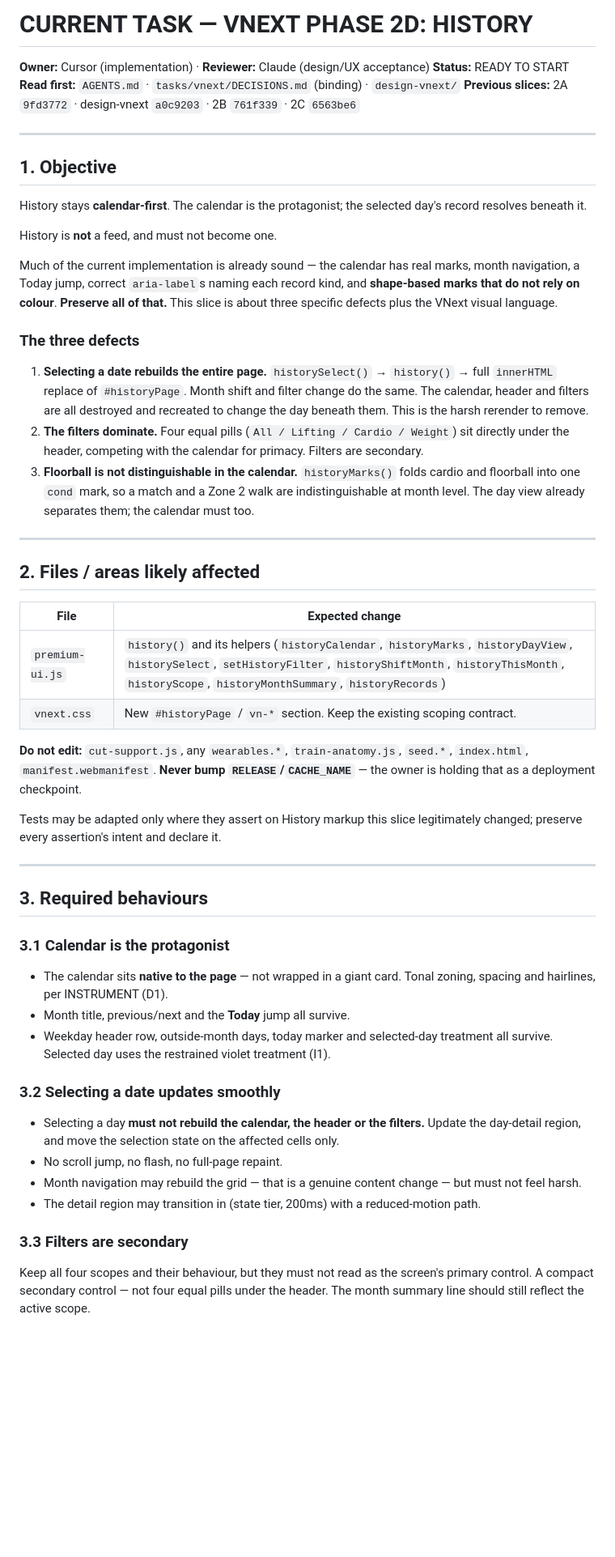
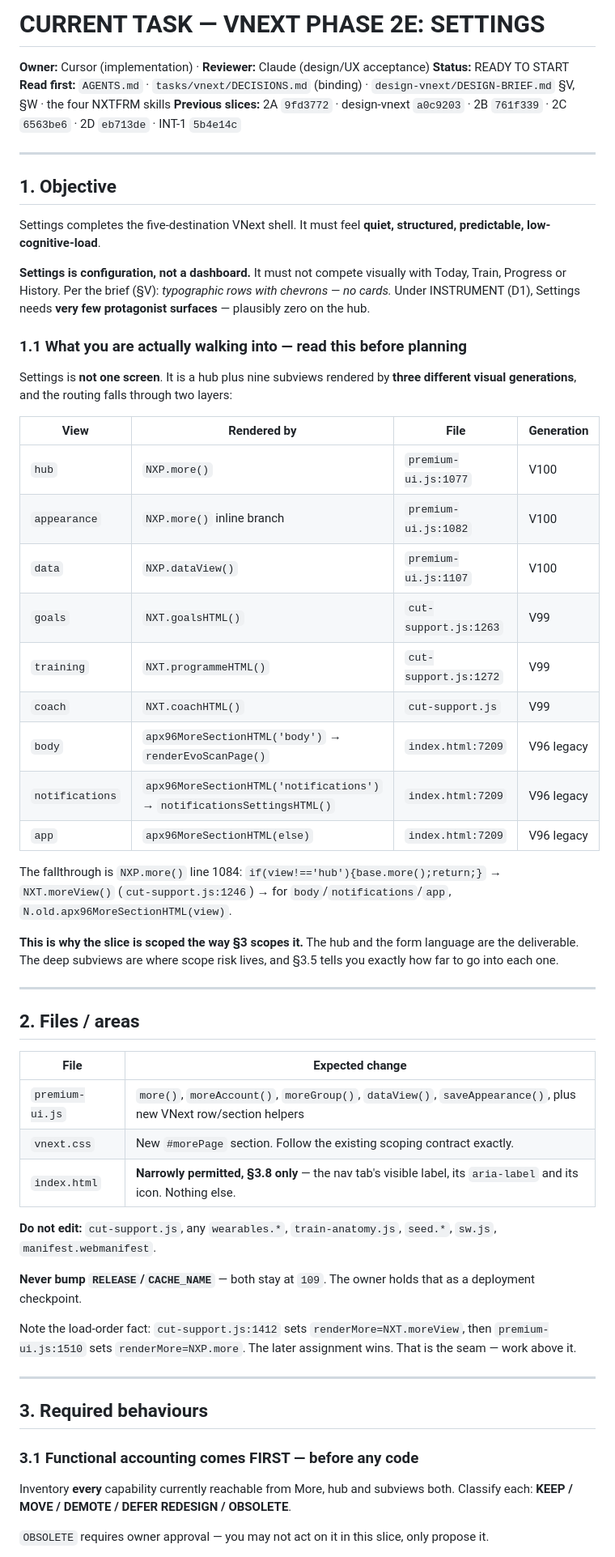
Before and after one commit to dxnyal03/nxtfrm, a Markdown page: tasks/vnext/CURRENT_TASK.md, the part around one of its changes. Shown at 81% size. GitHub-like rendering; blank space fills up the shorter version.

```diff
--- a/tasks/vnext/CURRENT_TASK.md
+++ b/tasks/vnext/CURRENT_TASK.md
@@ -1,54 +1,61 @@
-# CURRENT TASK — VNEXT PHASE 2D: HISTORY
+# CURRENT TASK — VNEXT PHASE 2E: SETTINGS
 
 **Owner:** Cursor (implementation) · **Reviewer:** Claude (design/UX acceptance)
 **Status:** READY TO START
-**Read first:** `AGENTS.md` · `tasks/vnext/DECISIONS.md` (binding) · `design-vnext/`
-**Previous slices:** 2A `9fd3772` · design-vnext `a0c9203` · 2B `761f339` · 2C `6563be6`
+**Read first:** `AGENTS.md` · `tasks/vnext/DECISIONS.md` (binding) · `design-vnext/DESIGN-BRIEF.md` §V, §W · the four NXTFRM skills
+**Previous slices:** 2A `9fd3772` · design-vnext `a0c9203` · 2B `761f339` · 2C `6563be6` · 2D `eb713de` · INT-1 `5b4e14c`
 
 ---
 
 ## 1. Objective
 
-History stays **calendar-first**. The calendar is the protagonist; the selected day's record resolves beneath it.
+Settings completes the five-destination VNext shell. It must feel **quiet, structured, predictable, low-cognitive-load**.
 
-History is **not** a feed, and must not become one.
+**Settings is configuration, not a dashboard.** It must not compete visually with Today, Train, Progress or History. Per the brief (§V): *typographic rows with chevrons — no cards.* Under INSTRUMENT (D1), Settings needs **very few protagonist surfaces** — plausibly zero on the hub.
 
-Much of the current implementation is already sound — the calendar has real marks, month navigation, a Today jump, correct `aria-label`s naming each record kind, and **shape-based marks that do not rely on colour**. **Preserve all of that.** This slice is about three specific defects plus the VNext visual language.
+### 1.1 What you are actually walking into — read this before planning
 
-### The three defects
+Settings is **not one screen**. It is a hub plus nine subviews rendered by **three different visual generations**, and the routing falls through two layers:
 
-1. **Selecting a date rebuilds the entire page.** `historySelect()` → `history()` → full `innerHTML` replace of `#historyPage`. Month shift and filter change do the same. The calendar, header and filters are all destroyed and recreated to change the day beneath them. This is the harsh rerender to remove.
-2. **The filters dominate.** Four equal pills (`All / Lifting / Cardio / Weight`) sit directly under the header, competing with the calendar for primacy. Filters are secondary.
-3. **Floorball is not distinguishable in the calendar.** `historyMarks()` folds cardio and floorball into one `cond` mark, so a match and a Zone 2 walk are indistinguishable at month level. The day view already separates them; the calendar must too.
+| View | Rendered by | File | Generation |
+|---|---|---|---|
+| `hub` | `NXP.more()` | `premium-ui.js:1077` | V100 |
+| `appearance` | `NXP.more()` inline branch | `premium-ui.js:1082` | V100 |
+| `data` | `NXP.dataView()` | `premium-ui.js:1107` | V100 |
+| `goals` | `NXT.goalsHTML()` | `cut-support.js:1263` | V99 |
+| `training` | `NXT.programmeHTML()` | `cut-support.js:1272` | V99 |
+| `coach` | `NXT.coachHTML()` | `cut-support.js` | V99 |
+| `body` | `apx96MoreSectionHTML('body')` → `renderEvoScanPage()` | `index.html:7209` | V96 legacy |
+| `notifications` | `apx96MoreSectionHTML('notifications')` → `notificationsSettingsHTML()` | `index.html:7209` | V96 legacy |
+| `app` | `apx96MoreSectionHTML(else)` | `index.html:7209` | V96 legacy |
+
+The fallthrough is `NXP.more()` line 1084: `if(view!=='hub'){base.more();return;}` → `NXT.moreView()` (`cut-support.js:1246`) → for `body`/`notifications`/`app`, `N.old.apx96MoreSectionHTML(view)`.
+
+**This is why the slice is scoped the way §3 scopes it.** The hub and the form language are the deliverable. The deep subviews are where scope risk lives, and §3.5 tells you exactly how far to go into each one.
 
 ---
 
-## 2. Files / areas likely affected
+## 2. Files / areas
 
 | File | Expected change |
 |---|---|
-| `premium-ui.js` | `history()` and its helpers (`historyCalendar`, `historyMarks`, `historyDayView`, `historySelect`, `setHistoryFilter`, `historyShiftMonth`, `historyThisMonth`, `historyScope`, `historyMonthSummary`, `historyRecords`) |
-| `vnext.css` | New `#historyPage` / `vn-*` section. Keep the existing scoping contract. |
+| `premium-ui.js` | `more()`, `moreAccount()`, `moreGroup()`, `dataView()`, `saveAppearance()`, plus new VNext row/section helpers |
+| `vnext.css` | New `#morePage` section. Follow the existing scoping contract exactly. |
+| `index.html` | **Narrowly permitted, §3.8 only** — the nav tab's visible label, its `aria-label` and its icon. Nothing else. |
 
-**Do not edit:** `cut-support.js`, any `wearables.*`, `train-anatomy.js`, `seed.*`, `index.html`, `manifest.webmanifest`. **Never bump `RELEASE`/`CACHE_NAME`** — the owner is holding that as a deployment checkpoint.
+**Do not edit:** `cut-support.js`, any `wearables.*`, `train-anatomy.js`, `seed.*`, `sw.js`, `manifest.webmanifest`.
 
-Tests may be adapted only where they assert on History markup this slice legitimately changed; preserve every assertion's intent and declare it.
+**Never bump `RELEASE`/`CACHE_NAME`** — both stay at `109`. The owner holds that as a deployment checkpoint.
+
+Note the load-order fact: `cut-support.js:1412` sets `renderMore=NXT.moreView`, then `premium-ui.js:1510` sets `renderMore=NXP.more`. The later assignment wins. That is the seam — work above it.
 
 ---
 
 ## 3. Required behaviours
 
-### 3.1 Calendar is the protagonist
-- The calendar sits **native to the page** — not wrapped in a giant card. Tonal zoning, spacing and hairlines, per INSTRUMENT (D1).
-- Month title, previous/next and the **Today** jump all survive.
-- Weekday header row, outside-month days, today marker and selected-day treatment all survive. Selected day uses the restrained violet treatment (I1).
+### 3.1 Functional accounting comes FIRST — before any code
 
-### 3.2 Selecting a date updates smoothly
-- Selecting a day **must not rebuild the calendar, the header or the filters.** Update the day-detail region, and move the selection state on the affected cells only.
-- No scroll jump, no flash, no full-page repaint.
-- Month navigation may rebuild the grid — that is a genuine content change — but must not feel harsh.
-- The detail region may transition in (state tier, 200ms) with a reduced-motion path.
+Inventory **every** capability currently reachable from More, hub and subviews both. Classify each: **KEEP / MOVE / DEMOTE / DEFER REDESIGN / OBSOLETE**.
 
-### 3.3 Filters are secondary
-Keep all four scopes and their behaviour, but they must not read as the screen's primary control. A compact secondary control — not four equal pills under the header. The month summary line should still reflect the active scope.
+`OBSOLETE` requires owner approval — you may not act on it in this slice, only propose it.
 
```
Also changed, not shown: other parts of tasks/vnext/CURRENT_TASK.md (+111 -44 lines), AGENTS.md (+6 -0 lines), tasks/vnext/IMPLEMENTATION_PLAN.md (+2 -2 lines).
